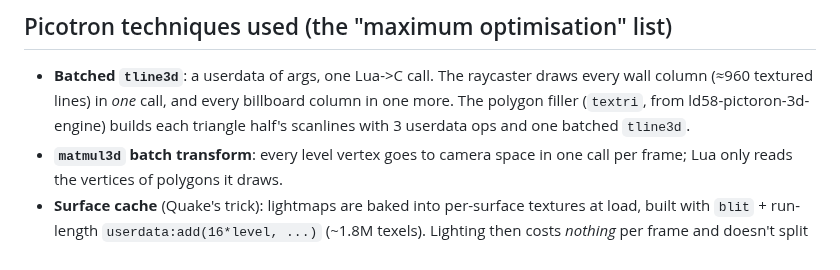
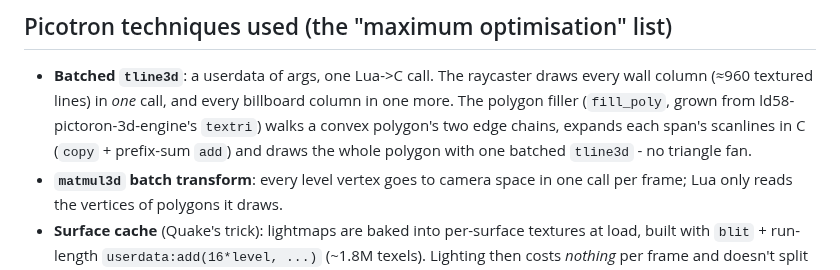
Before and after one commit to RubenTipparach/picotron-playtesting, a Markdown page: docs/fps-render-lab.md, the part around one of its changes. Drawn GitHub-style.

```diff
--- a/docs/fps-render-lab.md
+++ b/docs/fps-render-lab.md
@@ -78,9 +78,10 @@ the hall's braces, is fine).
 
 - **Batched `tline3d`**: a userdata of args, one Lua->C call. The raycaster
   draws every wall column (≈960 textured lines) in *one* call, and every
-  billboard column in one more. The polygon filler (`textri`, from
-  ld58-pictoron-3d-engine) builds each triangle half's scanlines with 3
-  userdata ops and one batched `tline3d`.
+  billboard column in one more. The polygon filler (`fill_poly`, grown from
+  ld58-pictoron-3d-engine's `textri`) walks a convex polygon's two edge
+  chains, expands each span's scanlines in C (`copy` + prefix-sum `add`) and
+  draws the whole polygon with one batched `tline3d` - no triangle fan.
 - **`matmul3d` batch transform**: every level vertex goes to camera space in
   one call per frame; Lua only reads the vertices of polygons it draws.
 - **Surface cache** (Quake's trick): lightmaps are baked into per-surface
```
Also changed, not shown: other parts of docs/fps-render-lab.md (+33 -21 lines), docs/images/fps-render-lab-compare.png, 4 other files.
